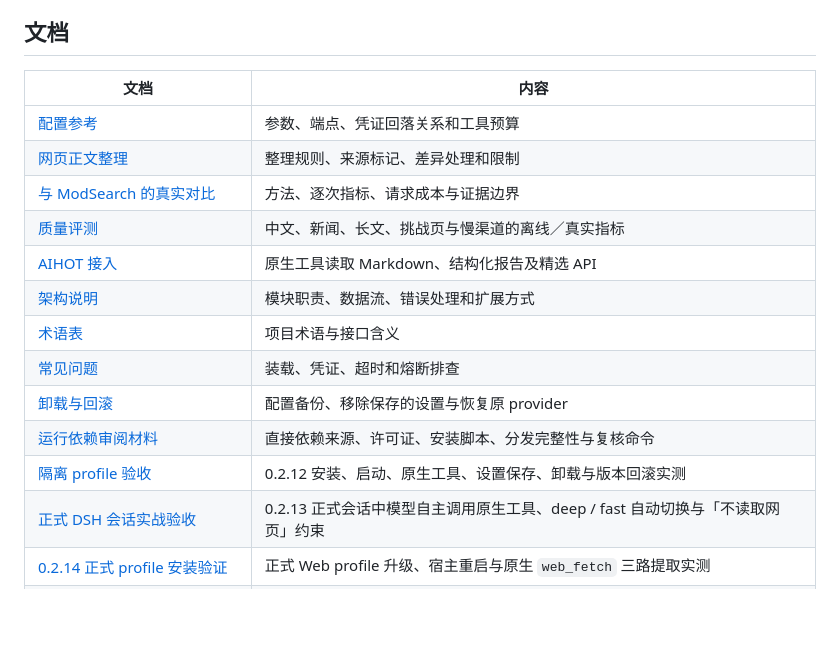
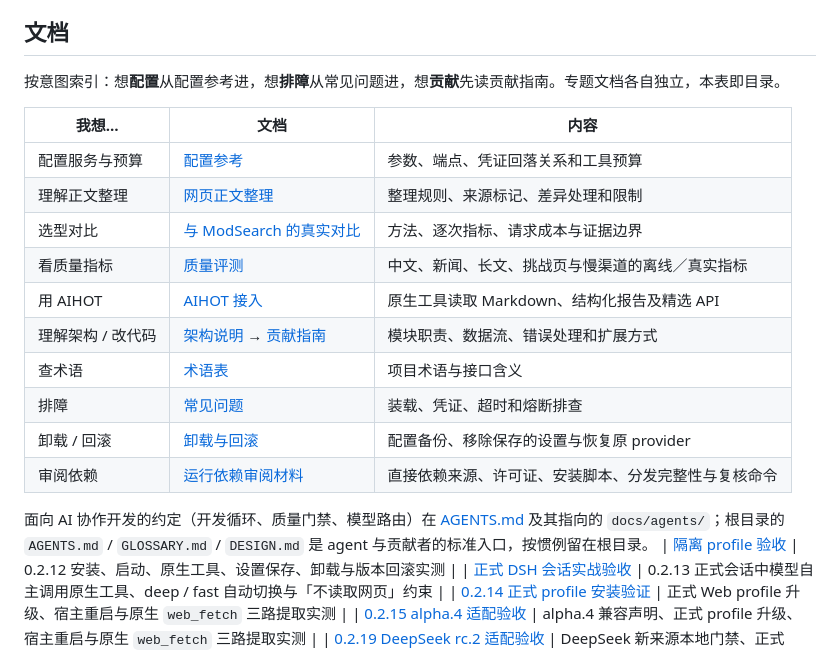
Before and after one commit to qikairo7/dsh-web-search-fetch, a Markdown page: README.md, the part around the change. Rendered like a GitHub page; blank space fills up the shorter version.

Commit message:
docs: 文档管理体系——意图索引目录、复核轮上限、定期文档审计
吸收 DSH 文档驱动方案（骨架+按需路由，实读 ~/.dsh/docs/agent-rules 确认）
与 Claude Code 团队奶酪审查法（宝玉转述的 Addy Osmani 文）：
- README 文档表改为按读者意图索引（我想配置/排障/贡献…），充当目录页；
  根目录 AGENTS/GLOSSARY/DESIGN 为 agent 标准入口按惯例保留
- 复核轮上限：最多 3 轮，第 3 轮 FAIL 退回重审方案；第 2 轮起只审新增
  改动（他们实测 59% 反复意见指向老代码，防 AI 审 AI 无限循环）
- 人定期抽查：台账记录上次文档审计，每 5 个合并 PR 或发版前触发一致性
  审计；方案讨论期间不改文档，确认后一并同步
- 渐进式披露维持现状：专题文档各 100-300 行尚在合理区，超 400 行再拆

```diff
--- a/README.md
+++ b/README.md
@@ -256,18 +256,22 @@ flowchart LR
 
 ## 文档
 
-| 文档 | 内容 |
-| --- | --- |
-| [配置参考](./docs/configuration.md) | 参数、端点、凭证回落关系和工具预算 |
-| [网页正文整理](./docs/content-organization.md) | 整理规则、来源标记、差异处理和限制 |
-| [与 ModSearch 的真实对比](./docs/modsearch-comparison.md) | 方法、逐次指标、请求成本与证据边界 |
-| [质量评测](./docs/quality-evaluation.md) | 中文、新闻、长文、挑战页与慢渠道的离线／真实指标 |
-| [AIHOT 接入](./docs/aihot.md) | 原生工具读取 Markdown、结构化报告及精选 API |
-| [架构说明](./DESIGN.md) | 模块职责、数据流、错误处理和扩展方式 |
-| [术语表](./GLOSSARY.md) | 项目术语与接口含义 |
-| [常见问题](./docs/troubleshooting.md) | 装载、凭证、超时和熔断排查 |
-| [卸载与回滚](./docs/lifecycle.md) | 配置备份、移除保存的设置与恢复原 provider |
-| [运行依赖审阅材料](./docs/dependency-review.md) | 直接依赖来源、许可证、安装脚本、分发完整性与复核命令 |
+按意图索引：想**配置**从配置参考进，想**排障**从常见问题进，想**贡献**先读贡献指南。专题文档各自独立，本表即目录。
+
+| 我想… | 文档 | 内容 |
+| --- | --- | --- |
+| 配置服务与预算 | [配置参考](./docs/configuration.md) | 参数、端点、凭证回落关系和工具预算 |
+| 理解正文整理 | [网页正文整理](./docs/content-organization.md) | 整理规则、来源标记、差异处理和限制 |
+| 选型对比 | [与 ModSearch 的真实对比](./docs/modsearch-comparison.md) | 方法、逐次指标、请求成本与证据边界 |
+| 看质量指标 | [质量评测](./docs/quality-evaluation.md) | 中文、新闻、长文、挑战页与慢渠道的离线／真实指标 |
+| 用 AIHOT | [AIHOT 接入](./docs/aihot.md) | 原生工具读取 Markdown、结构化报告及精选 API |
+| 理解架构 / 改代码 | [架构说明](./DESIGN.md) → [贡献指南](./CONTRIBUTING.md) | 模块职责、数据流、错误处理和扩展方式 |
+| 查术语 | [术语表](./GLOSSARY.md) | 项目术语与接口含义 |
+| 排障 | [常见问题](./docs/troubleshooting.md) | 装载、凭证、超时和熔断排查 |
+| 卸载 / 回滚 | [卸载与回滚](./docs/lifecycle.md) | 配置备份、移除保存的设置与恢复原 provider |
+| 审阅依赖 | [运行依赖审阅材料](./docs/dependency-review.md) | 直接依赖来源、许可证、安装脚本、分发完整性与复核命令 |
+
+面向 AI 协作开发的约定（开发循环、质量门禁、模型路由）在 [AGENTS.md](./AGENTS.md) 及其指向的 `docs/agents/`；根目录的 `AGENTS.md` / `GLOSSARY.md` / `DESIGN.md` 是 agent 与贡献者的标准入口，按惯例留在根目录。
 | [隔离 profile 验收](./docs/verification/profile-lifecycle-20261016.md) | 0.2.12 安装、启动、原生工具、设置保存、卸载与版本回滚实测 |
 | [正式 DSH 会话实战验收](./docs/verification/live-session-20261016.md) | 0.2.13 正式会话中模型自主调用原生工具、deep / fast 自动切换与「不读取网页」约束 |
 | [0.2.14 正式 profile 安装验证](./docs/verification/formal-profile-v0.2.14-20261016.md) | 正式 Web profile 升级、宿主重启与原生 `web_fetch` 三路提取实测 |
```
Also changed, not shown: AGENTS.md (+2 -0 lines).
